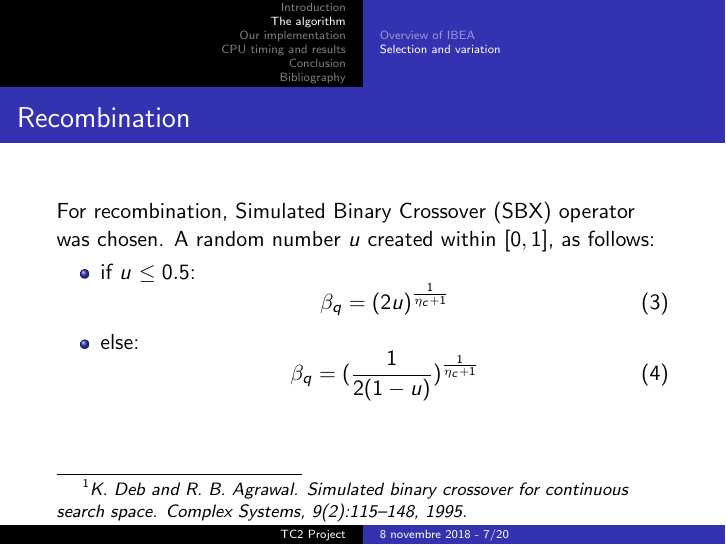
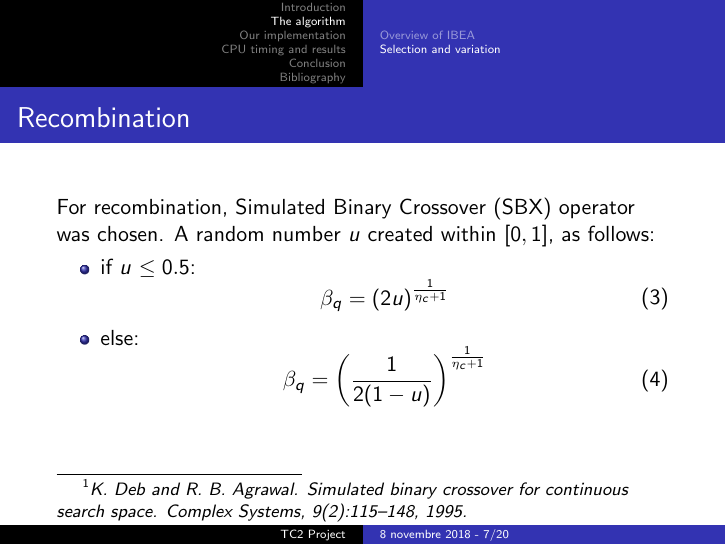
Before and after one commit to RobinKD/Projet-Opti, LaTeX slides (slidesOralPresentation/TheGroup1_IntroToOpt_Slides.tex): page 7 of 20. Compiled offline with pdfLaTeX.

Commit message:
Final versions

```diff
--- a/slidesOralPresentation/TheGroup1_IntroToOpt_Slides.tex
+++ b/slidesOralPresentation/TheGroup1_IntroToOpt_Slides.tex
@@ -144,7 +144,7 @@ A random number $u$ created within $[0,1]$, as follows:
 \end{equation}
 \item else:
 \begin{equation}
-\beta_q = (\frac{1}{2(1-u)})^{\frac{1}{\eta_c +1}}
+\beta_q = \left(\frac{1}{2(1-u)}\right)^{\frac{1}{\eta_c +1}}
 \end{equation}
 \end{itemize}
 \footnotetext[1]{\textit{K. Deb and R. B. Agrawal. Simulated binary
```
Also changed, not shown: slidesOralPresentation/TheGroup1_IntroToOpt_Slides.pdf.
